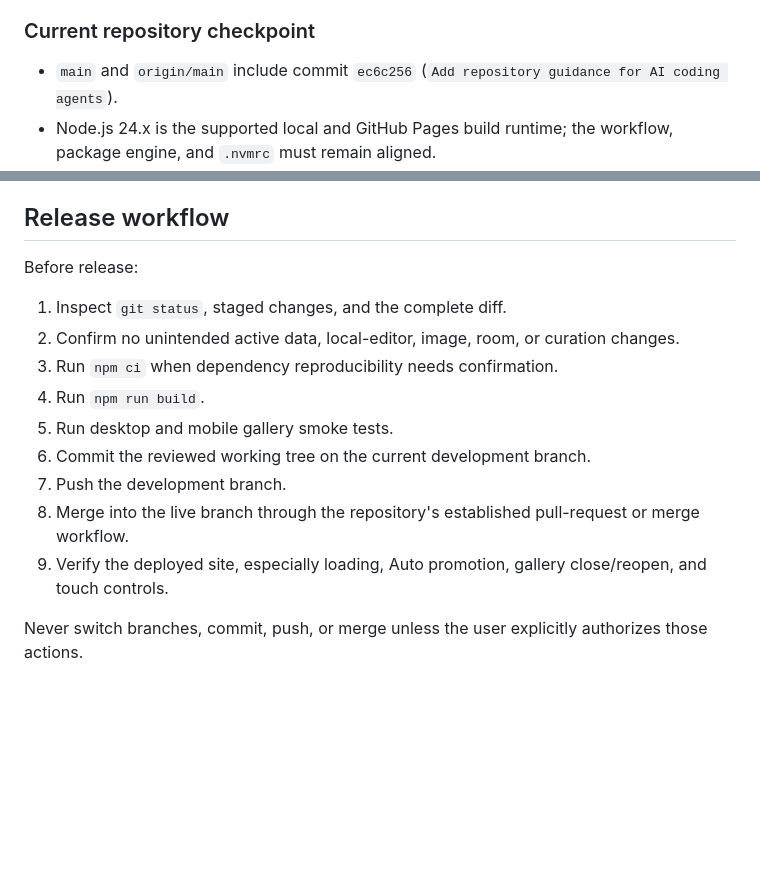
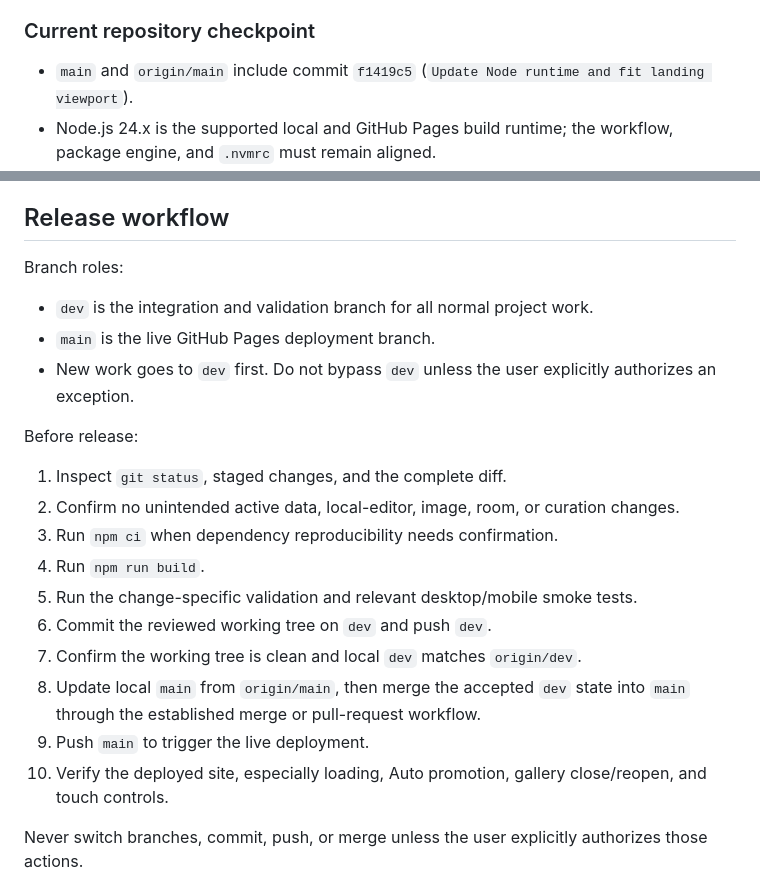
Before and after one commit to Jtaylorpike/portfolio-site, a Markdown page: docs/CURRENT_PROJECT_HANDOFF.md, 2 parts joined by grey strips. GitHub-like rendering; blank space fills up the shorter version.

```diff
--- a/docs/CURRENT_PROJECT_HANDOFF.md
+++ b/docs/CURRENT_PROJECT_HANDOFF.md
@@ -250,7 +250,7 @@ Protected gallery constraints remain in force:
 
 ### Current repository checkpoint
 
-- `main` and `origin/main` include commit `ec6c256` (`Add repository guidance for AI coding agents`).
+- `main` and `origin/main` include commit `f1419c5` (`Update Node runtime and fit landing viewport`).
 - Node.js 24.x is the supported local and GitHub Pages build runtime; the workflow, package engine, and `.nvmrc` must remain aligned.
 - The public audit fixes, third editable About copy block, favicon/brand assets, gallery frame constraints, and editor/public parity work are pushed.
 - Root `AGENTS.md` is the shared operational guide for coding agents; active source remains authoritative when older phase prose conflicts.
@@ -397,17 +397,24 @@ There is no active `public/images/logo` directory. Public paths must continue re
 
 ## Release workflow
 
+Branch roles:
+
+- `dev` is the integration and validation branch for all normal project work.
+- `main` is the live GitHub Pages deployment branch.
+- New work goes to `dev` first. Do not bypass `dev` unless the user explicitly authorizes an exception.
+
 Before release:
 
 1. Inspect `git status`, staged changes, and the complete diff.
 2. Confirm no unintended active data, local-editor, image, room, or curation changes.
 3. Run `npm ci` when dependency reproducibility needs confirmation.
 4. Run `npm run build`.
-5. Run desktop and mobile gallery smoke tests.
-6. Commit the reviewed working tree on the current development branch.
-7. Push the development branch.
-8. Merge into the live branch through the repository's established pull-request or merge workflow.
-9. Verify the deployed site, especially loading, Auto promotion, gallery close/reopen, and touch controls.
+5. Run the change-specific validation and relevant desktop/mobile smoke tests.
+6. Commit the reviewed working tree on `dev` and push `dev`.
+7. Confirm the working tree is clean and local `dev` matches `origin/dev`.
+8. Update local `main` from `origin/main`, then merge the accepted `dev` state into `main` through the established merge or pull-request workflow.
+9. Push `main` to trigger the live deployment.
+10. Verify the deployed site, especially loading, Auto promotion, gallery close/reopen, and touch controls.
 
 Never switch branches, commit, push, or merge unless the user explicitly authorizes those actions.
 
```
Also changed, not shown: AGENTS.md (+4 -1 lines), README.md (+4 -0 lines).
